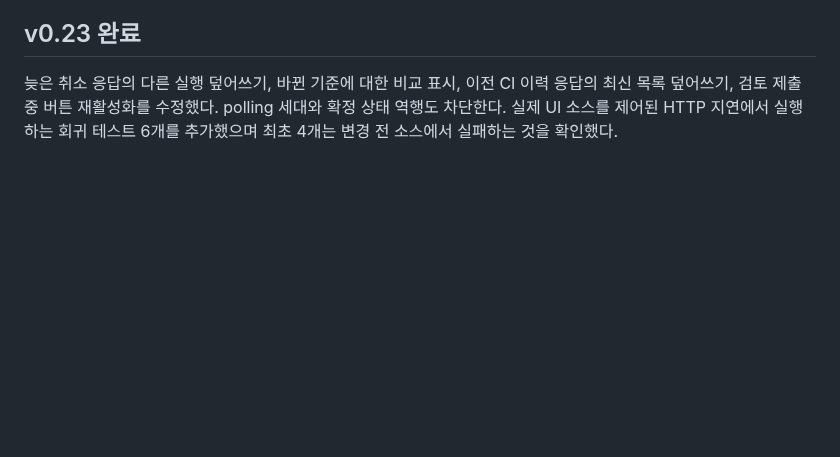
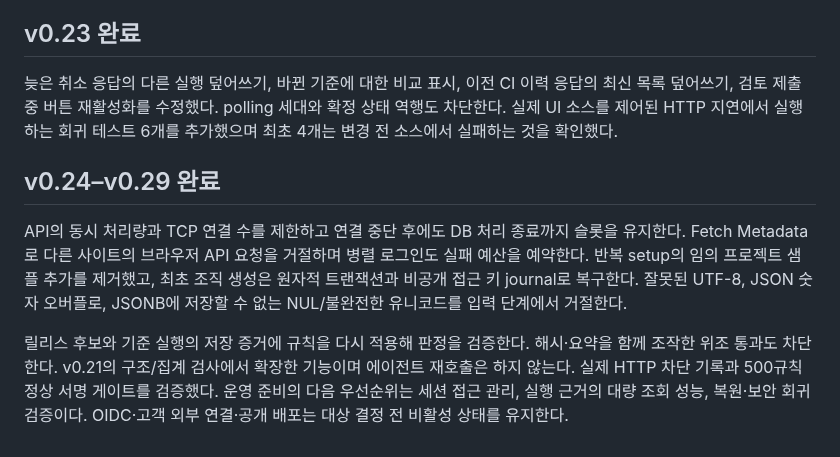
Before and after one commit to automaster5013/AgentTrust, a Markdown page: docs/next-implementation.md, the part around the change. GitHub-like rendering; blank space fills up the shorter version.

Commit message:
Record current development progress and verified release evidence

```diff
--- a/docs/next-implementation.md
+++ b/docs/next-implementation.md
@@ -134,3 +134,9 @@ API/워커 effective DB principal과 상승 가능한 역할 멤버십·DDL 권
 ## v0.23 완료
 
 늦은 취소 응답의 다른 실행 덮어쓰기, 바뀐 기준에 대한 비교 표시, 이전 CI 이력 응답의 최신 목록 덮어쓰기, 검토 제출 중 버튼 재활성화를 수정했다. polling 세대와 확정 상태 역행도 차단한다. 실제 UI 소스를 제어된 HTTP 지연에서 실행하는 회귀 테스트 6개를 추가했으며 최초 4개는 변경 전 소스에서 실패하는 것을 확인했다.
+
+## v0.24–v0.29 완료
+
+API의 동시 처리량과 TCP 연결 수를 제한하고 연결 중단 후에도 DB 처리 종료까지 슬롯을 유지한다. Fetch Metadata로 다른 사이트의 브라우저 API 요청을 거절하며 병렬 로그인도 실패 예산을 예약한다. 반복 setup의 임의 프로젝트 샘플 추가를 제거했고, 최초 조직 생성은 원자적 트랜잭션과 비공개 접근 키 journal로 복구한다. 잘못된 UTF-8, JSON 숫자 오버플로, JSONB에 저장할 수 없는 NUL/불완전한 유니코드를 입력 단계에서 거절한다.
+
+릴리스 후보와 기준 실행의 저장 증거에 규칙을 다시 적용해 판정을 검증한다. 해시·요약을 함께 조작한 위조 통과도 차단한다. v0.21의 구조/집계 검사에서 확장한 기능이며 에이전트 재호출은 하지 않는다. 실제 HTTP 차단 기록과 500규칙 정상 서명 게이트를 검증했다. 운영 준비의 다음 우선순위는 세션 접근 관리, 실행 근거의 대량 조회 성능, 복원·보안 회귀 검증이다. OIDC·고객 외부 연결·공개 배포는 대상 결정 전 비활성 상태를 유지한다.
```
Also changed, not shown: docs/evidence/large-rule-evaluation.jpg, docs/evidence/stored-rule-verification.jpg (added).
